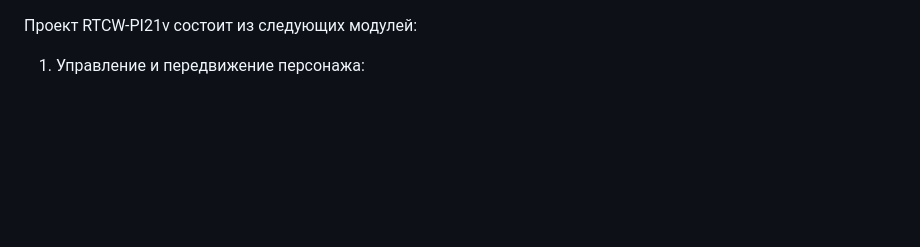
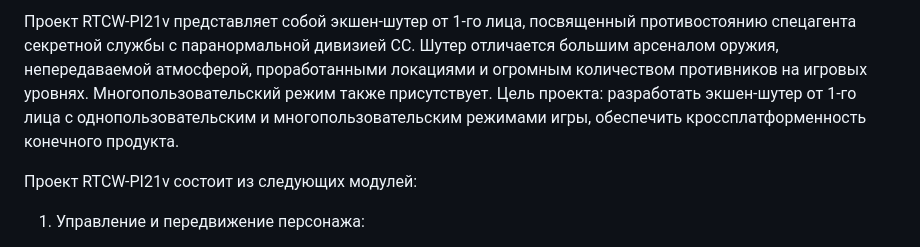
Before and after one commit to AlexeyPleshinger/RTCW-PI21v, a Markdown page: README.md, the part around the change. Rendered like a GitHub page; blank space fills up the shorter version.

```diff
--- a/README.md
+++ b/README.md
@@ -1,3 +1,6 @@
+Проект RTCW-PI21v представляет собой экшен-шутер от 1-го лица, посвященный противостоянию спецагента секретной службы с паранормальной дивизией СС. Шутер отличается большим арсеналом оружия, непередаваемой атмосферой, проработанными локациями и огромным количеством противников на игровых уровнях. Многопользовательский режим также присутствует.
+Цель проекта: разработать экшен-шутер от 1-го лица с однопользовательским и многопользовательским режимами игры, обеспечить кроссплатформенность конечного продукта.
+
 Проект RTCW-PI21v состоит из следующих модулей:
 
 1. Управление и передвижение персонажа:
```
